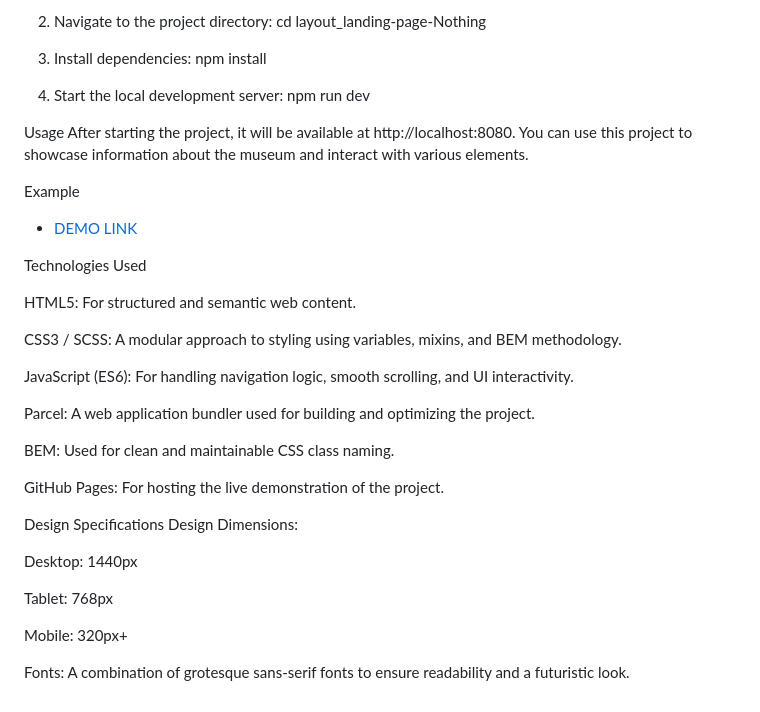
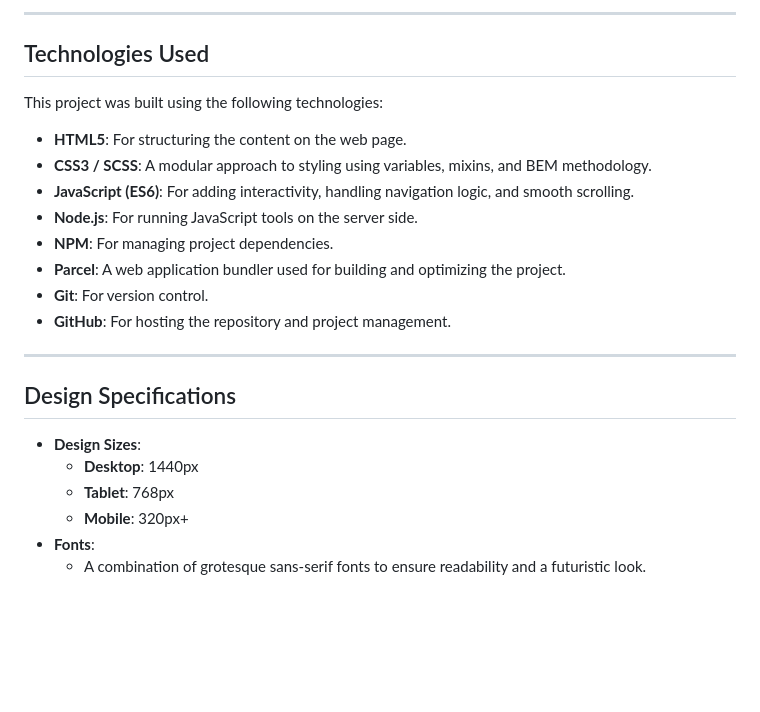
Before and after one commit to Dvoris923/layout_landing-page-Nothing, a Markdown page: README.md, the part around one of its changes. Rendered like a GitHub page; blank space fills up the shorter version.

```diff
--- a/README.md
+++ b/README.md
@@ -42,38 +62,23 @@ Installation and Setup
 
-2. Navigate to the project directory: cd layout_landing-page-Nothing
+---
 
-3. Install dependencies: npm install
+## Technologies Used
+This project was built using the following technologies:
+* **HTML5**: For structuring the content on the web page.
+* **CSS3 / SCSS**: A modular approach to styling using variables, mixins, and BEM methodology.
+* **JavaScript (ES6)**: For adding interactivity, handling navigation logic, and smooth scrolling.
+* **Node.js**: For running JavaScript tools on the server side.
+* **NPM**: For managing project dependencies.
+* **Parcel**: A web application bundler used for building and optimizing the project.
+* **Git**: For version control.
+* **GitHub**: For hosting the repository and project management.
 
-4. Start the local development server: npm run dev
+---
 
-Usage
-After starting the project, it will be available at http://localhost:8080. You can use this project to showcase information about the museum and interact with various elements.
-
-Example
-
- - [DEMO LINK](https://dvoris923.github.io/layout_landing-page-Nothing/)
-
-  Technologies Used
-
-HTML5: For structured and semantic web content.
-
-CSS3 / SCSS: A modular approach to styling using variables, mixins, and BEM methodology.
-
-JavaScript (ES6): For handling navigation logic, smooth scrolling, and UI interactivity.
-
-Parcel: A web application bundler used for building and optimizing the project.
-
-BEM: Used for clean and maintainable CSS class naming.
-
-GitHub Pages: For hosting the live demonstration of the project.
-
-  Design Specifications
-Design Dimensions:
-
-Desktop: 1440px
-
-Tablet: 768px
-
-Mobile: 320px+
-
-Fonts: A combination of grotesque sans-serif fonts to ensure readability and a futuristic look.
+## Design Specifications
+* **Design Sizes**:
+    * **Desktop**: 1440px
+    * **Tablet**: 768px
+    * **Mobile**: 320px+
+* **Fonts**:
+    * A combination of grotesque sans-serif fonts to ensure readability and a futuristic look.
```
Also changed, not shown: other parts of README.md (+47 -27 lines).
